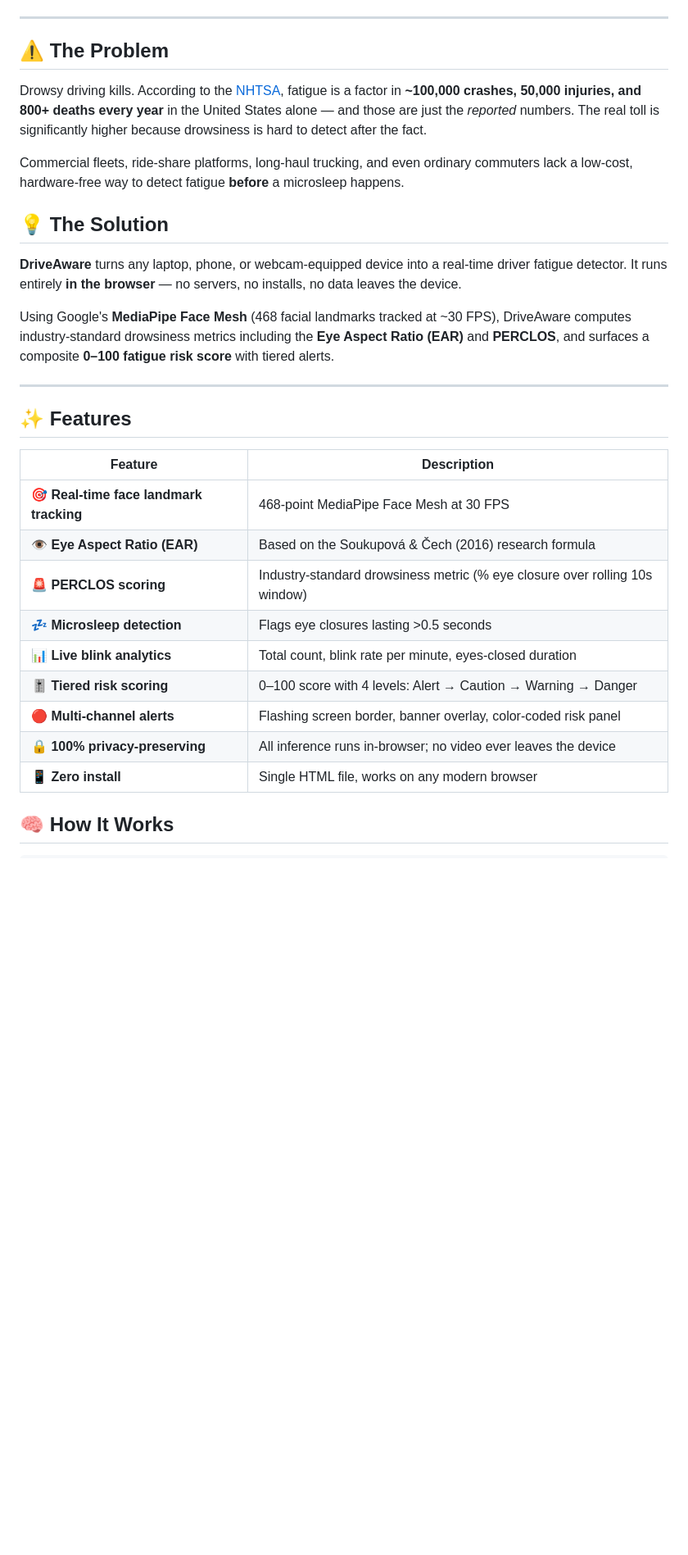
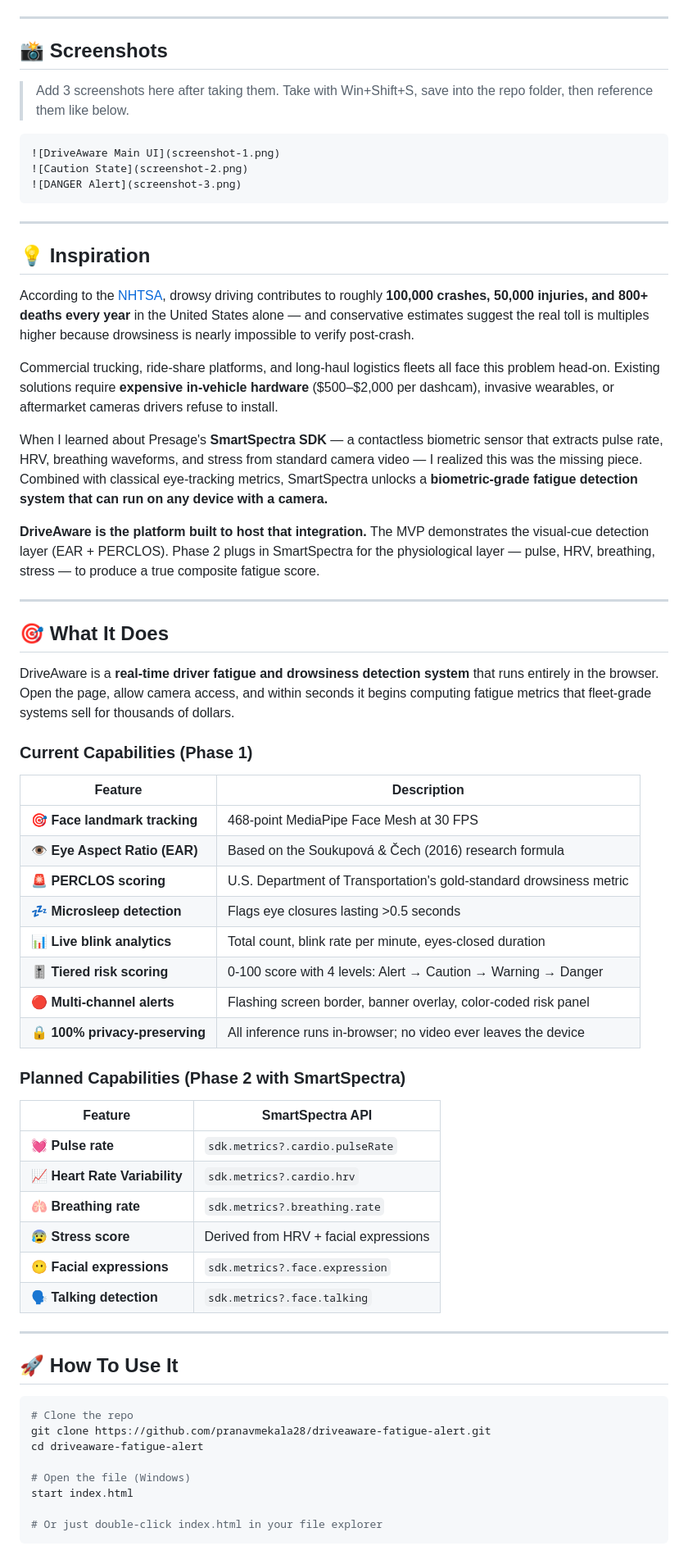
Before and after one commit to pranavmekala28/DriveawareFatigueAlert, a Markdown page: README.md, the part around one of its changes. Shown at 82% size. GitHub-like rendering; blank space fills up the shorter version.

````diff
--- a/README.md
+++ b/README.md
@@ -9,34 +9,70 @@
 
 ---
 
-## ⚠️ The Problem
+## 📸 Screenshots
 
-Drowsy driving kills. According to the [NHTSA](https://www.nhtsa.gov/risky-driving/drowsy-driving), fatigue is a factor in **~100,000 crashes, 50,000 injuries, and 800+ deaths every year** in the United States alone — and those are just the *reported* numbers. The real toll is significantly higher because drowsiness is hard to detect after the fact.
+> Add 3 screenshots here after taking them. Take with Win+Shift+S, save into the repo folder, then reference them like below.
 
-Commercial fleets, ride-share platforms, long-haul trucking, and even ordinary commuters lack a low-cost, hardware-free way to detect fatigue **before** a microsleep happens.
-
-## 💡 The Solution
-
-**DriveAware** turns any laptop, phone, or webcam-equipped device into a real-time driver fatigue detector. It runs entirely **in the browser** — no servers, no installs, no data leaves the device.
-
-Using Google's **MediaPipe Face Mesh** (468 facial landmarks tracked at ~30 FPS), DriveAware computes industry-standard drowsiness metrics including the **Eye Aspect Ratio (EAR)** and **PERCLOS**, and surfaces a composite **0–100 fatigue risk score** with tiered alerts.
+```markdown
+![DriveAware Main UI](screenshot-1.png)
+![Caution State](screenshot-2.png)
+![DANGER Alert](screenshot-3.png)
+```
 
 ---
 
-## ✨ Features
+## 💡 Inspiration
+
+According to the [NHTSA](https://www.nhtsa.gov/risky-driving/drowsy-driving), drowsy driving contributes to roughly **100,000 crashes, 50,000 injuries, and 800+ deaths every year** in the United States alone — and conservative estimates suggest the real toll is multiples higher because drowsiness is nearly impossible to verify post-crash.
+
+Commercial trucking, ride-share platforms, and long-haul logistics fleets all face this problem head-on. Existing solutions require **expensive in-vehicle hardware** ($500–$2,000 per dashcam), invasive wearables, or aftermarket cameras drivers refuse to install.
+
+When I learned about Presage's **SmartSpectra SDK** — a contactless biometric sensor that extracts pulse rate, HRV, breathing waveforms, and stress from standard camera video — I realized this was the missing piece. Combined with classical eye-tracking metrics, SmartSpectra unlocks a **biometric-grade fatigue detection system that can run on any device with a camera.**
+
+**DriveAware is the platform built to host that integration.** The MVP demonstrates the visual-cue detection layer (EAR + PERCLOS). Phase 2 plugs in SmartSpectra for the physiological layer — pulse, HRV, breathing, stress — to produce a true composite fatigue score.
+
+---
+
+## 🎯 What It Does
+
+DriveAware is a **real-time driver fatigue and drowsiness detection system** that runs entirely in the browser. Open the page, allow camera access, and within seconds it begins computing fatigue metrics that fleet-grade systems sell for thousands of dollars.
+
+### Current Capabilities (Phase 1)
 
 | Feature | Description |
 |---|---|
-| 🎯 **Real-time face landmark tracking** | 468-point MediaPipe Face Mesh at 30 FPS |
+| 🎯 **Face landmark tracking** | 468-point MediaPipe Face Mesh at 30 FPS |
 | 👁️ **Eye Aspect Ratio (EAR)** | Based on the Soukupová & Čech (2016) research formula |
-| 🚨 **PERCLOS scoring** | Industry-standard drowsiness metric (% eye closure over rolling 10s window) |
+| 🚨 **PERCLOS scoring** | U.S. Department of Transportation's gold-standard drowsiness metric |
 | 💤 **Microsleep detection** | Flags eye closures lasting >0.5 seconds |
 | 📊 **Live blink analytics** | Total count, blink rate per minute, eyes-closed duration |
-| 🎚️ **Tiered risk scoring** | 0–100 score with 4 levels: Alert → Caution → Warning → Danger |
+| 🎚️ **Tiered risk scoring** | 0-100 score with 4 levels: Alert → Caution → Warning → Danger |
 | 🔴 **Multi-channel alerts** | Flashing screen border, banner overlay, color-coded risk panel |
 | 🔒 **100% privacy-preserving** | All inference runs in-browser; no video ever leaves the device |
-| 📱 **Zero install** | Single HTML file, works on any modern browser |
 
+### Planned Capabilities (Phase 2 with SmartSpectra)
 
+| Feature | SmartSpectra API |
+|---|---|
+| 💓 **Pulse rate** | `sdk.metrics?.cardio.pulseRate` |
+| 📈 **Heart Rate Variability** | `sdk.metrics?.cardio.hrv` |
+| 🫁 **Breathing rate** | `sdk.metrics?.breathing.rate` |
+| 😰 **Stress score** | Derived from HRV + facial expressions |
+| 😶 **Facial expressions** | `sdk.metrics?.face.expression` |
+| 🗣️ **Talking detection** | `sdk.metrics?.face.talking` |
 
-## 🧠 How It Works
+---
+
+## 🚀 How To Use It
+
+```bash
+# Clone the repo
+git clone https://github.com/pranavmekala28/driveaware-fatigue-alert.git
+cd driveaware-fatigue-alert
+
+# Open the file (Windows)
+start index.html
+
+# Or just double-click index.html in your file explorer
+```
+
````
Also changed, not shown: other parts of README.md (+137 -81 lines).
